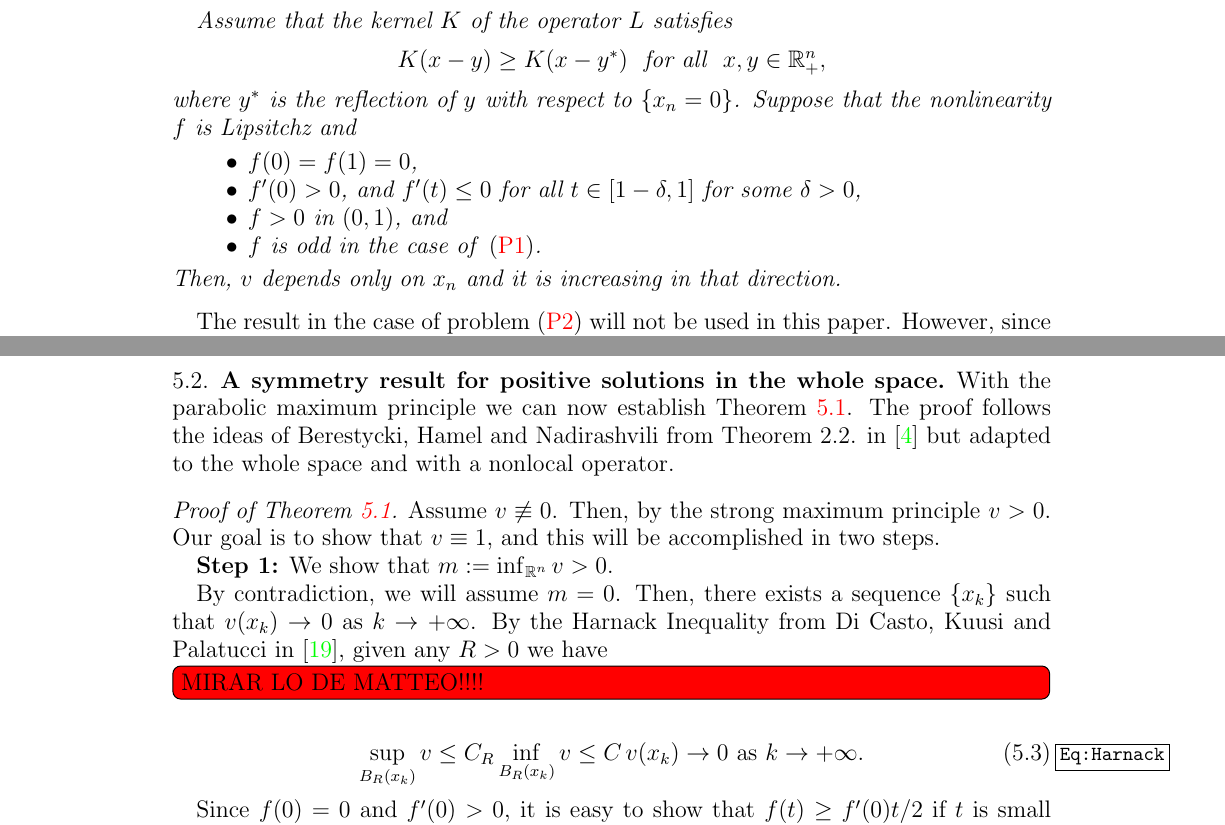
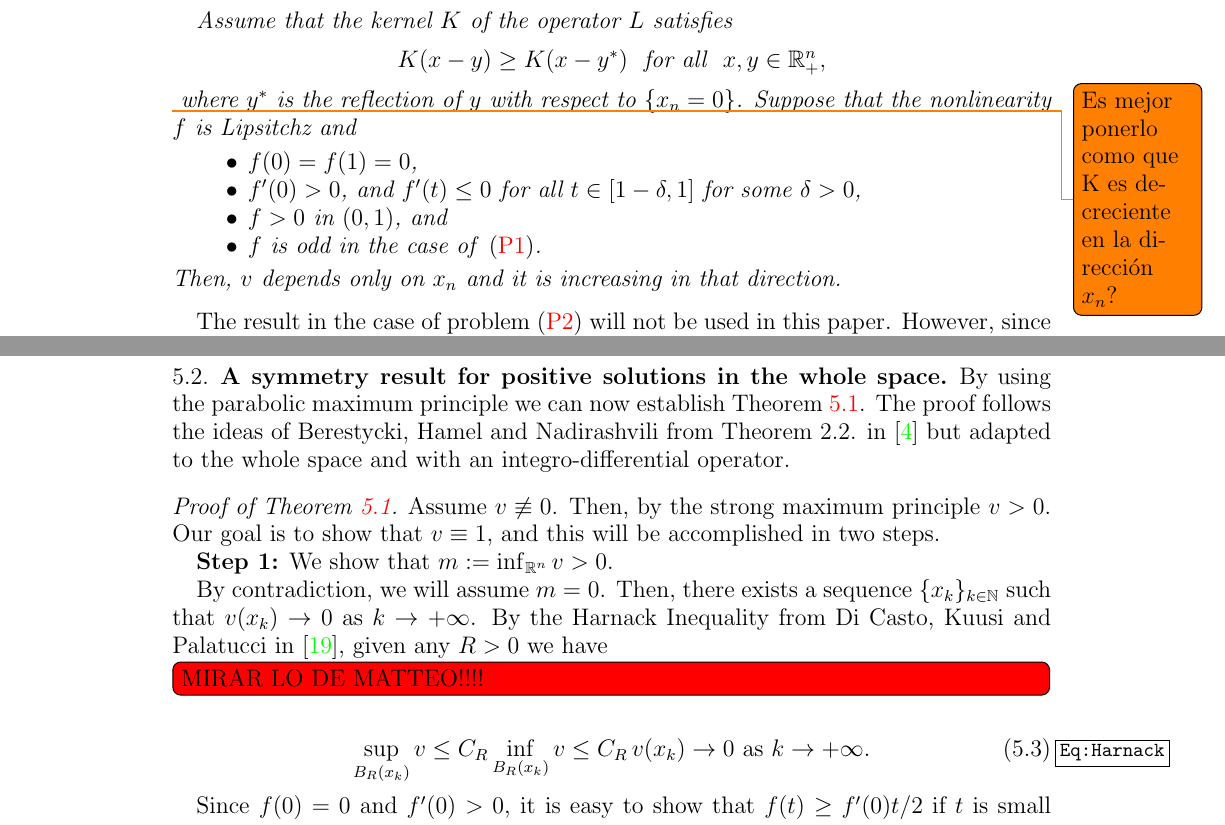
Before and after one commit to Sintoma/Saddle, a LaTeX paper (main.tex, which reads Symmetry_results.tex): two parts of pages 37 and 40 of 66, joined at a grey line, cut so that both start at the same text. Compiled offline with pdfLaTeX.

Commit message:
Algunos cambios menores en Symmetry results

```diff
--- a/Symmetry_results.tex
+++ b/Symmetry_results.tex
@@ -63,7 +66,7 @@ The second one is a symmetry result for equations in a half-space. Here we use t
 	Assume that the kernel $K$ of the operator $L$ satisfies
 	$$
 	K(x-y) \geq K(x-y^*) \,\,\,\,\text{for all } \,\, x,y\in \R^n_+,
-	$$
+	$$ \todo{Es mejor ponerlo como que K es decreciente en la dirección $x_n$?}
 	where $y^*$ is the reflection of $y$ with respect to $\{x_n = 0\}$. Suppose that the nonlinearity $f$ is Lipsitchz and
 	\begin{itemize}
 		\item $f(0) = f(1) = 0$,
@@ -210,25 +222,33 @@ Letting $R \to \infty$ and using that $\psi_R(x_0) \to 0$ and $M_R \to \infty$ b
 \subsection{A symmetry result for positive solutions in the whole space}
 
 
-With the parabolic maximum principle we can now establish Theorem~\ref{Th:SymmetryWholeSpace}. The proof follows the ideas of Berestycki, Hamel and Nadirashvili from Theorem 2.2. in \cite{BerestyckiHamelNadi} but adapted to the whole space and with a nonlocal operator.
+By using the parabolic maximum principle we can now establish Theorem~\ref{Th:SymmetryWholeSpace}.
+The proof follows the ideas of Berestycki, Hamel and Nadirashvili from Theorem 2.2. in
+\cite{BerestyckiHamelNadi} but adapted to the whole space and with an integro-differential
+operator.
 
 
 \begin{proof}[Proof of Theorem~\ref{Th:SymmetryWholeSpace}]
 
 
-Assume $v\not\equiv 0$. Then, by the strong maximum principle $v>0$. Our goal is to show that $v \equiv 1$, and this will be accomplished in two steps.
+Assume $v\not\equiv 0$. Then, by the strong maximum principle $v>0$. Our goal is to show that $v
+\equiv 1$, and this will be accomplished in two steps.
 
 \textbf{Step 1:} We show that $m:=\inf_{\R^n} v >0$.
 
-By contradiction, we will assume $m=0$. Then, there exists a sequence $\{x_k\}$ such that $v(x_k)\rightarrow 0$ as $k \rightarrow +\infty$. By the Harnack Inequality from Di Casto, Kuusi and Palatucci in \cite{DiCastoKuusiPalatucci}, given any $R>0$ we have
-\todo[inline, color=red]{MIRAR LO DE MATTEO!!!!}
+By contradiction, we will assume $m=0$. Then, there exists a sequence $\{x_k\}_{k\in\N}$ such that
+$v(x_k)\rightarrow 0$ as $k \rightarrow +\infty$. By the Harnack Inequality from Di Casto, Kuusi
+and Palatucci in \cite{DiCastoKuusiPalatucci}, given any $R>0$ we have \todo[inline,
+color=red]{MIRAR LO DE MATTEO!!!!}
 \begin{equation}
 \label{Eq:Harnack}
-\sup_{B_R(x_k)}v \leq C_R \inf_{B_R(x_k)}v \leq C \, v(x_k) \rightarrow 0 \,\,\text{as}\,\, k\rightarrow +\infty.
+\sup_{B_R(x_k)}v \leq C_R \inf_{B_R(x_k)}v \leq C_R \, v(x_k) \rightarrow 0 \,\,\text{as}\,\, k\rightarrow +\infty.
 \end{equation}
 
 
-Since $f(0) = 0 $ and $f'(0)>0$, it is easy to show that $f(t)\geq f'(0)t/2$ if $t$ is small enough. Therefore, from this and \eqref{Eq:Harnack}  we deduce that there exists $M(R)\in\N$ such that
+Since $f(0) = 0 $ and $f'(0)>0$, it is easy to show that $f(t)\geq f'(0)t/2$ if $t$ is small
+enough. Therefore, from this and \eqref{Eq:Harnack}  we deduce that there exists $M(R)\in\N$ such
+that
 \begin{align}
 \label{Eq:WholeSpace2}
 L v - \frac{f'(0)}{2}v \geq 0 \,\,\textrm{ in }\ B_R(x_{M(R)})\,.
```
Also changed, not shown: Symmetry_results.tex (26 more changed lines).
